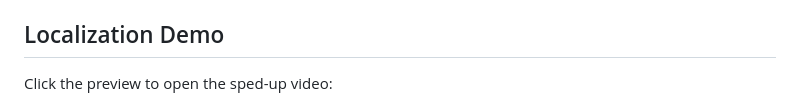
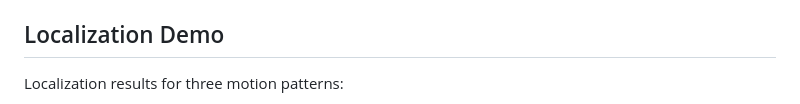
Before and after one commit to lenhatdangkhoa/cdoa-ros2, a Markdown page: README.md, the part around one of its changes. GitHub-like rendering.

```diff
--- a/README.md
+++ b/README.md
@@ -71,5 +71,5 @@ This includes:
 
 ## Localization Demo
 
-Click the preview to open the sped-up video:
+Localization results for three motion patterns:
 
```
Also changed, not shown: other parts of README.md (+5 -1 lines).
